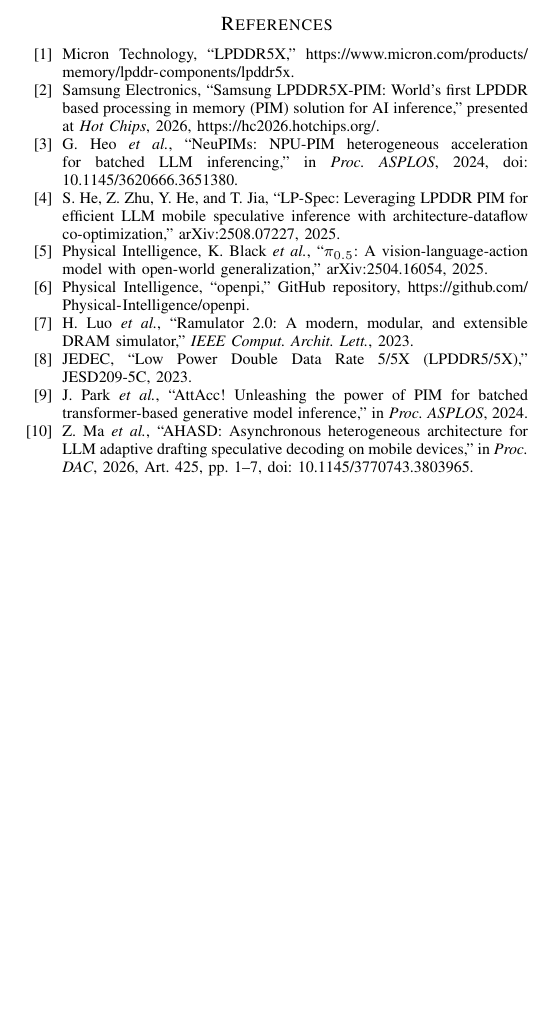
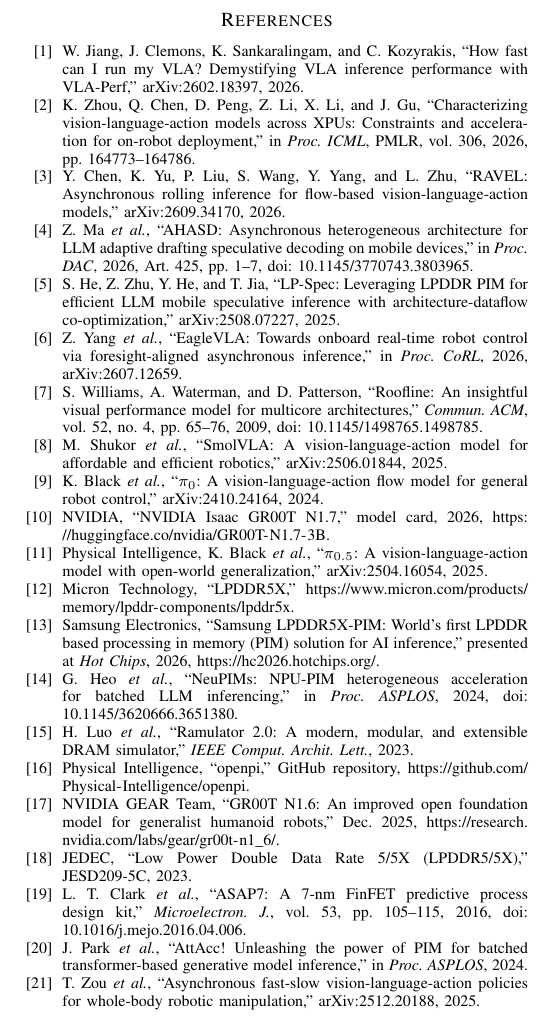
Before and after one commit to LXQLXQLXQLXQLXQ/VLA-PIM-paper, a LaTeX paper (conference_101719.tex, which reads sections/99-references.tex): part of page 8 of 8, cut so that both start at the same text, the shorter picture padded with empty space. Compiled offline with pdfLaTeX; a missing font is replaced by an installed copy or a similar font; a LaTeX package or settings file that is missing is left out.

Commit message:
Add black citations to the latest Overleaf manuscript

```diff
--- a/sections/99-references.tex
+++ b/sections/99-references.tex
@@ -1,13 +1,24 @@
 % References cited in Sections II--V.
 \begin{thebibliography}{00}
+\bibitem{vla_perf} W.~Jiang, J.~Clemons, K.~Sankaralingam, and C.~Kozyrakis, ``How fast can I run my VLA? Demystifying VLA inference performance with VLA-Perf,'' arXiv:2602.18397, 2026.
+\bibitem{vla_xpu} K.~Zhou, Q.~Chen, D.~Peng, Z.~Li, X.~Li, and J.~Gu, ``Characterizing vision-language-action models across XPUs: Constraints and acceleration for on-robot deployment,'' in \emph{Proc. ICML}, PMLR, vol.~306, 2026, pp.~164773--164786.
+\bibitem{ravel} Y.~Chen, K.~Yu, P.~Liu, S.~Wang, Y.~Yang, and L.~Zhu, ``RAVEL: Asynchronous rolling inference for flow-based vision-language-action models,'' arXiv:2609.34170, 2026.
+\bibitem{ahasd} Z.~Ma \emph{et al.}, ``AHASD: Asynchronous heterogeneous architecture for LLM adaptive drafting speculative decoding on mobile devices,'' in \emph{Proc. DAC}, 2026, Art.~425, pp.~1--7, doi: 10.1145/3770743.3803965.
+\bibitem{lp_spec} S.~He, Z.~Zhu, Y.~He, and T.~Jia, ``LP-Spec: Leveraging LPDDR PIM for efficient LLM mobile speculative inference with architecture-dataflow co-optimization,'' arXiv:2508.07227, 2025.
+\bibitem{eaglevla} Z.~Yang \emph{et al.}, ``EagleVLA: Towards onboard real-time robot control via foresight-aligned asynchronous inference,'' in \emph{Proc. CoRL}, 2026, arXiv:2607.12659.
+\bibitem{roofline} S.~Williams, A.~Waterman, and D.~Patterson, ``Roofline: An insightful visual performance model for multicore architectures,'' \emph{Commun. ACM}, vol.~52, no.~4, pp.~65--76, 2009, doi: 10.1145/1498765.1498785.
+\bibitem{smolvla} M.~Shukor \emph{et al.}, ``SmolVLA: A vision-language-action model for affordable and efficient robotics,'' arXiv:2506.01844, 2025.
+\bibitem{pi0} K.~Black \emph{et al.}, ``$\pi_{0}$: A vision-language-action flow model for general robot control,'' arXiv:2410.24164, 2024.
+\bibitem{gr00t_n17} NVIDIA, ``NVIDIA Isaac GR00T N1.7,'' model card, 2026, \url{https://huggingface.co/nvidia/GR00T-N1.7-3B}.
+\bibitem{pi05} Physical Intelligence, K.~Black \emph{et al.}, ``$\pi_{0.5}$: A vision-language-action model with open-world generalization,'' arXiv:2504.16054, 2025.
 \bibitem{micron_lpddr} Micron Technology, ``LPDDR5X,'' \url{https://www.micron.com/products/memory/lpddr-components/lpddr5x}.
 \bibitem{samsung_lpddr5x_pim} Samsung Electronics, ``Samsung LPDDR5X-PIM: World's first LPDDR based processing in memory (PIM) solution for AI inference,'' presented at \emph{Hot Chips}, 2026, \url{https://hc2026.hotchips.org/}.
 \bibitem{neupims} G.~Heo \emph{et al.}, ``NeuPIMs: NPU-PIM heterogeneous acceleration for batched LLM inferencing,'' in \emph{Proc. ASPLOS}, 2024, doi: 10.1145/3620666.3651380.
-\bibitem{lp_spec} S.~He, Z.~Zhu, Y.~He, and T.~Jia, ``LP-Spec: Leveraging LPDDR PIM for efficient LLM mobile speculative inference with architecture-dataflow co-optimization,'' arXiv:2508.07227, 2025.
-\bibitem{pi05} Physical Intelligence, K.~Black \emph{et al.}, ``$\pi_{0.5}$: A vision-language-action model with open-world generalization,'' arXiv:2504.16054, 2025.
+\bibitem{ramulator2} H.~Luo \emph{et al.}, ``Ramulator 2.0: A modern, modular, and extensible DRAM simulator,'' \emph{IEEE Comput. Archit. Lett.}, 2023.
 \bibitem{openpi} Physical Intelligence, ``openpi,'' GitHub repository, \url{https://github.com/Physical-Intelligence/openpi}.
-\bibitem{ramulator2} H.~Luo \emph{et al.}, ``Ramulator 2.0: A modern, modular, and extensible DRAM simulator,'' \emph{IEEE Comput. Archit. Lett.}, 2023.
+\bibitem{gr00t_n16} NVIDIA GEAR Team, ``GR00T N1.6: An improved open foundation model for generalist humanoid robots,'' Dec. 2025, \url{https://research.nvidia.com/labs/gear/gr00t-n1_6/}.
 \bibitem{jedec_lpddr5} JEDEC, ``Low Power Double Data Rate 5/5X (LPDDR5/5X),'' JESD209-5C, 2023.
+\bibitem{asap7} L.~T.~Clark \emph{et al.}, ``ASAP7: A 7-nm FinFET predictive process design kit,'' \emph{Microelectron. J.}, vol.~53, pp.~105--115, 2016, doi: 10.1016/j.mejo.2016.04.006.
 \bibitem{attacc} J.~Park \emph{et al.}, ``AttAcc! Unleashing the power of PIM for batched transformer-based generative model inference,'' in \emph{Proc. ASPLOS}, 2024.
-\bibitem{ahasd} Z.~Ma \emph{et al.}, ``AHASD: Asynchronous heterogeneous architecture for LLM adaptive drafting speculative decoding on mobile devices,'' in \emph{Proc. DAC}, 2026, Art.~425, pp.~1--7, doi: 10.1145/3770743.3803965.
+\bibitem{duocore_fs} T.~Zou \emph{et al.}, ``Asynchronous fast-slow vision-language-action policies for whole-body robotic manipulation,'' arXiv:2512.20188, 2025.
 \end{thebibliography}
```
Also changed, not shown: figures/vla-characterization.tex (+1 -1 lines), sections/01-introduction.tex (+2 -2 lines), sections/02-background.tex (+1 -1 lines), sections/05-evaluation.tex (+3 -3 lines).
